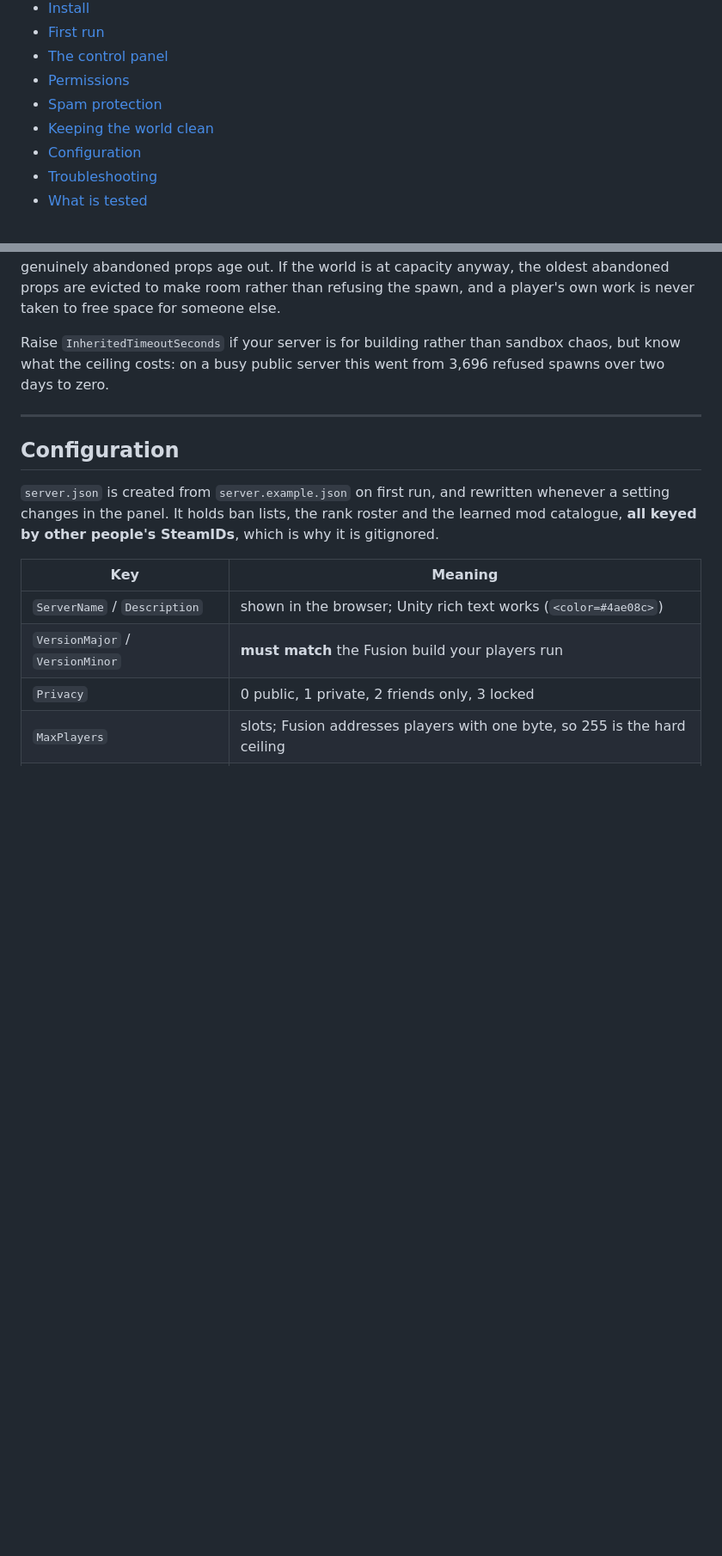
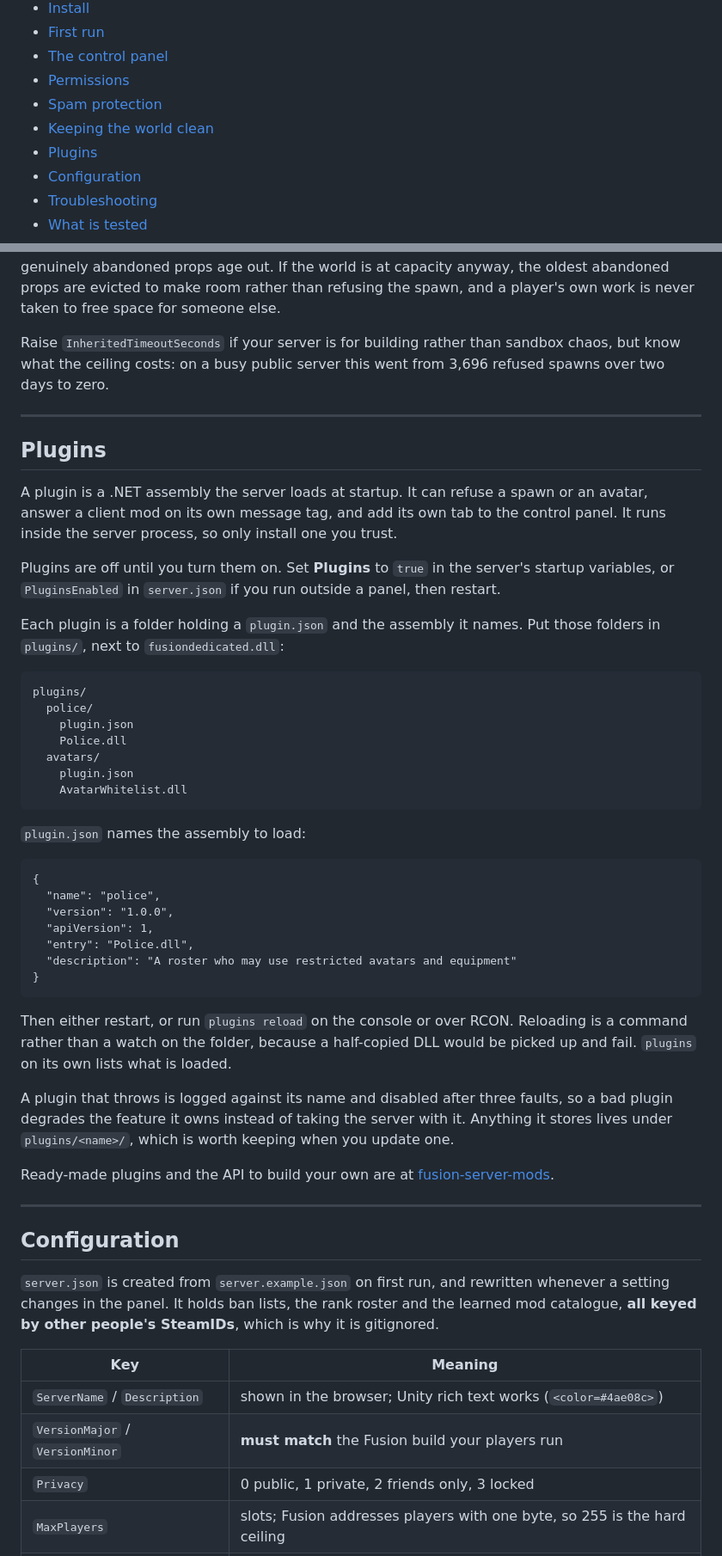
Before and after one commit to spudgun1001/fusion-dedicated, a Markdown page: README.md, 2 parts joined by grey strips. Shown at 86% size. Rendered like a GitHub page; blank space fills up the shorter version.

Commit message:
Write down how to install a plugin

```diff
--- a/README.md
+++ b/README.md
@@ -28,6 +28,7 @@ protection.
 - [Permissions](#permissions)
 - [Spam protection](#spam-protection)
 - [Keeping the world clean](#keeping-the-world-clean)
+- [Plugins](#plugins)
 - [Configuration](#configuration)
 - [Troubleshooting](#troubleshooting)
 - [What is tested](#what-is-tested-and-what-is-not)
@@ -318,6 +319,51 @@ refused spawns over two days to zero.
 
 ---
 
+## Plugins
+
+A plugin is a .NET assembly the server loads at startup. It can refuse a spawn or an
+avatar, answer a client mod on its own message tag, and add its own tab to the
+control panel. It runs inside the server process, so only install one you trust.
+
+Plugins are off until you turn them on. Set **Plugins** to `true` in the server's
+startup variables, or `PluginsEnabled` in `server.json` if you run outside a panel,
+then restart.
+
+Each plugin is a folder holding a `plugin.json` and the assembly it names. Put those
+folders in `plugins/`, next to `fusiondedicated.dll`:
+
+    plugins/
+      police/
+        plugin.json
+        Police.dll
+      avatars/
+        plugin.json
+        AvatarWhitelist.dll
+
+`plugin.json` names the assembly to load:
+
+    {
+      "name": "police",
+      "version": "1.0.0",
+      "apiVersion": 1,
+      "entry": "Police.dll",
+      "description": "A roster who may use restricted avatars and equipment"
+    }
+
+Then either restart, or run `plugins reload` on the console or over RCON. Reloading
+is a command rather than a watch on the folder, because a half-copied DLL would be
+picked up and fail. `plugins` on its own lists what is loaded.
+
+A plugin that throws is logged against its name and disabled after three faults,
+so a bad plugin degrades the feature it owns instead of taking the server with it.
+Anything it stores lives under `plugins/<name>/`, which is worth keeping when you
+update one.
+
+Ready-made plugins and the API to build your own are at
+[fusion-server-mods](https://github.com/spudgun1001/fusion-server-mods).
+
+---
+
 ## Configuration
 
 `server.json` is created from `server.example.json` on first run, and rewritten
```
